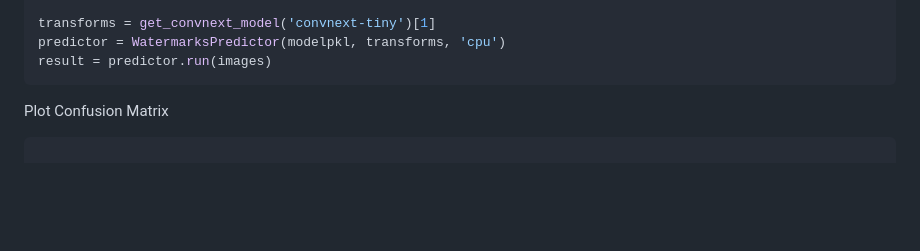
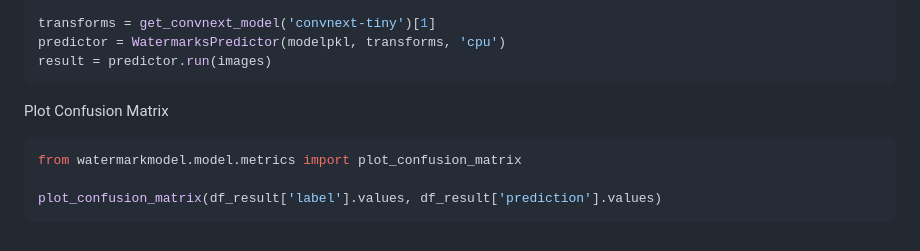
Before and after one commit to atsiri/watermark-detection, a Markdown page: README.md, the part around the change. Rendered like a GitHub page; blank space fills up the shorter version.

````diff
--- a/README.md
+++ b/README.md
@@ -167,4 +167,7 @@ result = predictor.run(images)
 
 Plot Confusion Matrix
 ```bash
+from watermarkmodel.model.metrics import plot_confusion_matrix
+
+plot_confusion_matrix(df_result['label'].values, df_result['prediction'].values)
 ```
````
